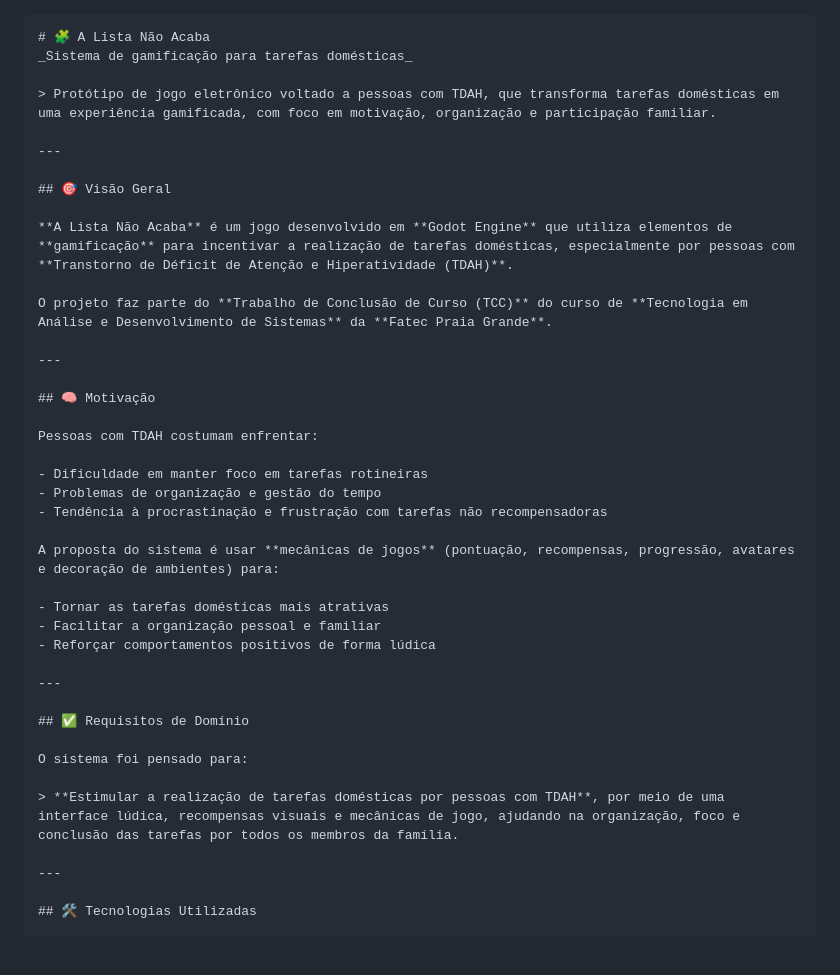
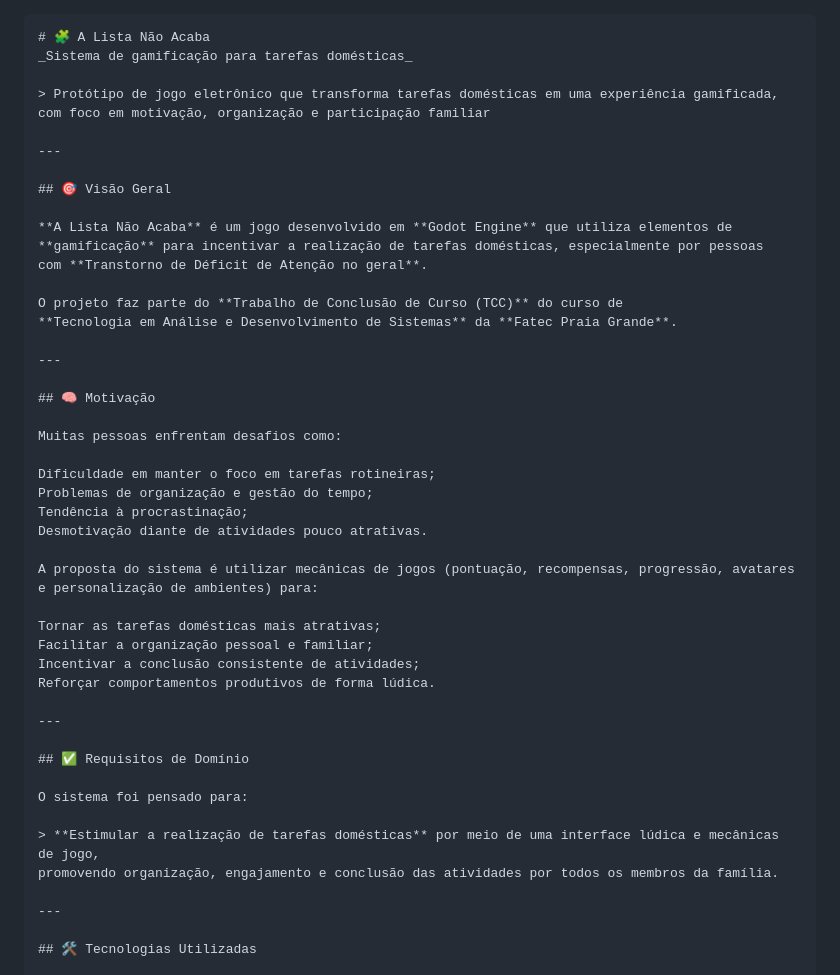
Before and after one commit to Guga-tab/a-lista-nao-acaba, a Markdown page: README.md, the part around one of its changes. Drawn GitHub-style; blank space fills up the shorter version.

Commit message:
upd README.md
atualizado sem termos antigos como tdah, nome do integrante antigo e coisas desnecessárias como "refs" da quais serao colocadas em extenso no rel tecnico.

o texto foi melhor organizado também, para facilitação da leitura

```diff
--- a/README.md
+++ b/README.md
@@ -2,31 +2,37 @@
 # 🧩 A Lista Não Acaba
 _Sistema de gamificação para tarefas domésticas_
 
-> Protótipo de jogo eletrônico voltado a pessoas com TDAH, que transforma tarefas domésticas em uma experiência gamificada, com foco em motivação, organização e participação familiar.
+> Protótipo de jogo eletrônico que transforma tarefas domésticas em uma experiência gamificada,
+com foco em motivação, organização e participação familiar
 
 ---
 
 ## 🎯 Visão Geral
 
-**A Lista Não Acaba** é um jogo desenvolvido em **Godot Engine** que utiliza elementos de **gamificação** para incentivar a realização de tarefas domésticas, especialmente por pessoas com **Transtorno de Déficit de Atenção e Hiperatividade (TDAH)**.
+**A Lista Não Acaba** é um jogo desenvolvido em **Godot Engine** que utiliza elementos de
+**gamificação** para incentivar a realização de tarefas domésticas, especialmente por pessoas
+com **Transtorno de Déficit de Atenção no geral**.
 
-O projeto faz parte do **Trabalho de Conclusão de Curso (TCC)** do curso de **Tecnologia em Análise e Desenvolvimento de Sistemas** da **Fatec Praia Grande**.
+O projeto faz parte do **Trabalho de Conclusão de Curso (TCC)** do curso de
+**Tecnologia em Análise e Desenvolvimento de Sistemas** da **Fatec Praia Grande**.
 
 ---
 
 ## 🧠 Motivação
 
-Pessoas com TDAH costumam enfrentar:
+Muitas pessoas enfrentam desafios como:
 
-- Dificuldade em manter foco em tarefas rotineiras
-- Problemas de organização e gestão do tempo
-- Tendência à procrastinação e frustração com tarefas não recompensadoras
+Dificuldade em manter o foco em tarefas rotineiras;
+Problemas de organização e gestão do tempo;
+Tendência à procrastinação;
+Desmotivação diante de atividades pouco atrativas.
 
-A proposta do sistema é usar **mecânicas de jogos** (pontuação, recompensas, progressão, avatares e decoração de ambientes) para:
+A proposta do sistema é utilizar mecânicas de jogos (pontuação, recompensas, progressão, avatares e personalização de ambientes) para:
 
-- Tornar as tarefas domésticas mais atrativas
-- Facilitar a organização pessoal e familiar
-- Reforçar comportamentos positivos de forma lúdica
+Tornar as tarefas domésticas mais atrativas;
+Facilitar a organização pessoal e familiar;
+Incentivar a conclusão consistente de atividades;
+Reforçar comportamentos produtivos de forma lúdica.
 
 ---
 
@@ -34,7 +40,8 @@ A proposta do sistema é usar **mecânicas de jogos** (pontuação, recompensas,
 
 O sistema foi pensado para:
 
-> **Estimular a realização de tarefas domésticas por pessoas com TDAH**, por meio de uma interface lúdica, recompensas visuais e mecânicas de jogo, ajudando na organização, foco e conclusão das tarefas por todos os membros da família.
+> **Estimular a realização de tarefas domésticas** por meio de uma interface lúdica e mecânicas de jogo,
+promovendo organização, engajamento e conclusão das atividades por todos os membros da família.
 
 ---
 
```
Also changed, not shown: other parts of README.md (+5 -18 lines).
